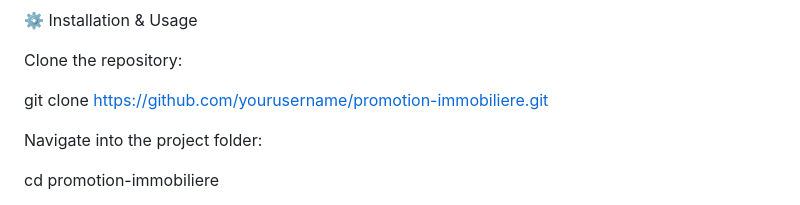
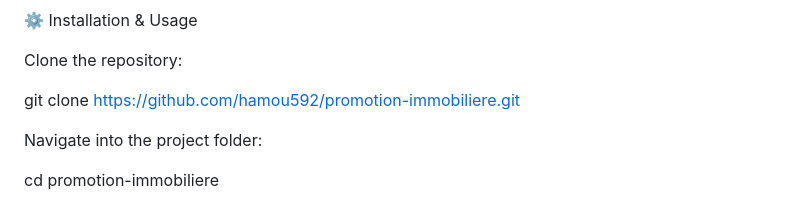
Before and after one commit to hamou592/imaar-eldjazair, a Markdown page: README.md, the part around the change. Rendered like a GitHub page.

```diff
--- a/README.md
+++ b/README.md
@@ -126,7 +126,7 @@ Contact Form with PHP mail sending <img width="1888" height="917" alt="image" sr
 
 Clone the repository:
 
-git clone [https://github.com/yourusername/promotion-immobiliere.git](https://github.com/hamou592/imaar-eldjazair)
+git clone [https://github.com/hamou592/promotion-immobiliere.git](https://github.com/hamou592/imaar-eldjazair)
 
 
 Navigate into the project folder:
```
